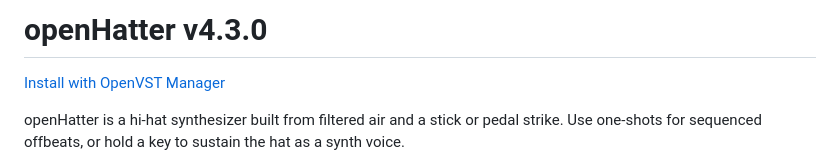
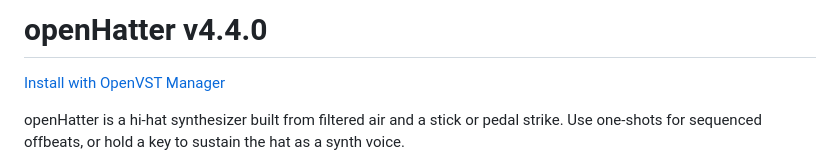
Before and after one commit to alanmarcero/openHatter, a Markdown page: README.md, the part around the change. Rendered like a GitHub page.

Commit message:
chore: bump version to v4.4.0

```diff
--- a/README.md
+++ b/README.md
@@ -1,4 +1,4 @@
-# openHatter v4.3.0
+# openHatter v4.4.0
 
 [Install with OpenVST Manager](https://github.com/alanmarcero/alan-m-OpenVSTManager/releases/latest)
 
```
Also changed, not shown: assets/openHatter-detail.png, assets/openHatter-effects.png, assets/openHatter-envelope.png, assets/openHatter-hat.png, assets/openHatter-performance.png, 1 other file.
